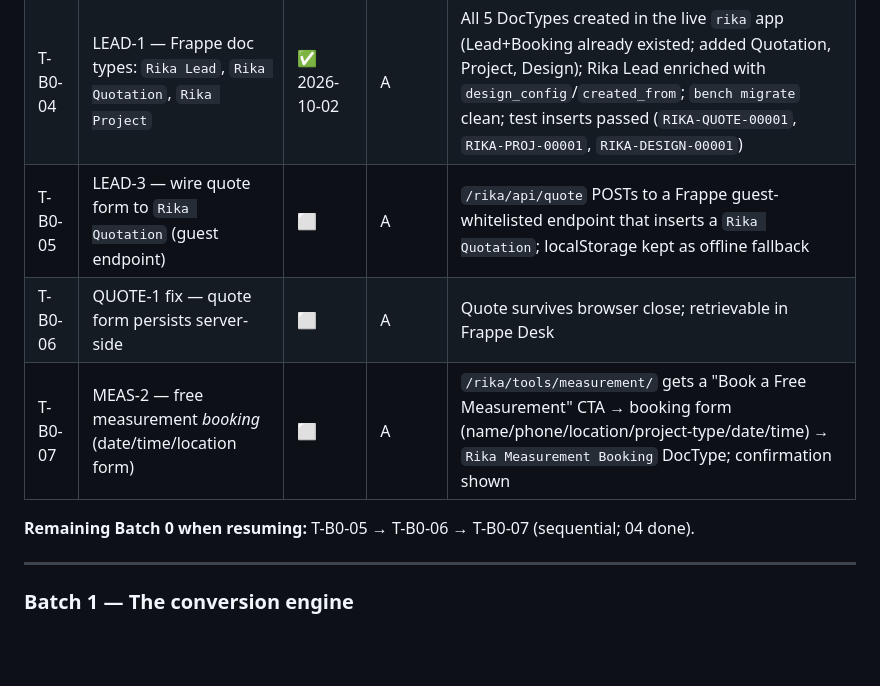
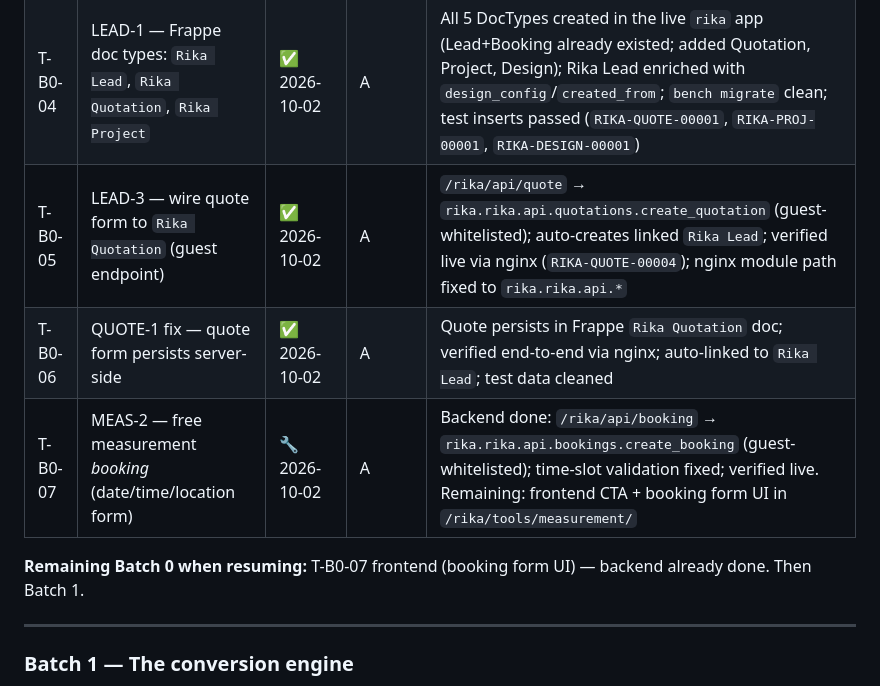
Before and after one commit to Kip-kip/rika-frontend, a Markdown page: RIKA_ROADMAP.md, the part around the change. Drawn GitHub-style; blank space fills up the shorter version.

Commit message:
Update roadmap — flip T-B0-04/05/06 to done, T-B0-07 in progress

```diff
--- a/RIKA_ROADMAP.md
+++ b/RIKA_ROADMAP.md
@@ -229,11 +229,11 @@ build it, verify the DoD, flip the status. Batches end in a *shippable, demo-abl
 | T-B0-02 | HOME-2/HOME-3 — reframe homepage, flagship CTA (C2) | 🟨 | A | Homepage leads with "Design Your Windows" hero CTA → opens studio; product cards present (SEO-1 fills content) |
 | T-B0-03 | D3/D4/D5 — confirm backend=Frappe, pricing rates, WhatsApp number | ✅ 2026-10-02 | C | D3=Frappe · D4=real Nairobi market rates in `rika-config.js` · D5=`254718700519` |
 | T-B0-04 | LEAD-1 — Frappe doc types: `Rika Lead`, `Rika Quotation`, `Rika Project` | ✅ 2026-10-02 | A | All 5 DocTypes created in the live `rika` app (Lead+Booking already existed; added Quotation, Project, Design); Rika Lead enriched with `design_config`/`created_from`; `bench migrate` clean; test inserts passed (`RIKA-QUOTE-00001`, `RIKA-PROJ-00001`, `RIKA-DESIGN-00001`) |
-| T-B0-05 | LEAD-3 — wire quote form to `Rika Quotation` (guest endpoint) | ⬜ | A | `/rika/api/quote` POSTs to a Frappe guest-whitelisted endpoint that inserts a `Rika Quotation`; localStorage kept as offline fallback |
-| T-B0-06 | QUOTE-1 fix — quote form persists server-side | ⬜ | A | Quote survives browser close; retrievable in Frappe Desk |
-| T-B0-07 | MEAS-2 — free measurement *booking* (date/time/location form) | ⬜ | A | `/rika/tools/measurement/` gets a "Book a Free Measurement" CTA → booking form (name/phone/location/project-type/date/time) → `Rika Measurement Booking` DocType; confirmation shown |
+| T-B0-05 | LEAD-3 — wire quote form to `Rika Quotation` (guest endpoint) | ✅ 2026-10-02 | A | `/rika/api/quote` → `rika.rika.api.quotations.create_quotation` (guest-whitelisted); auto-creates linked `Rika Lead`; verified live via nginx (`RIKA-QUOTE-00004`); nginx module path fixed to `rika.rika.api.*` |
+| T-B0-06 | QUOTE-1 fix — quote form persists server-side | ✅ 2026-10-02 | A | Quote persists in Frappe `Rika Quotation` doc; verified end-to-end via nginx; auto-linked to `Rika Lead`; test data cleaned |
+| T-B0-07 | MEAS-2 — free measurement *booking* (date/time/location form) | 🔧 2026-10-02 | A | Backend done: `/rika/api/booking` → `rika.rika.api.bookings.create_booking` (guest-whitelisted); time-slot validation fixed; verified live. Remaining: frontend CTA + booking form UI in `/rika/tools/measurement/` |
 
-**Remaining Batch 0 when resuming:** T-B0-05 → T-B0-06 → T-B0-07 (sequential; 04 done).
+**Remaining Batch 0 when resuming:** T-B0-07 frontend (booking form UI) — backend already done. Then Batch 1.
 
 ---
 
```
